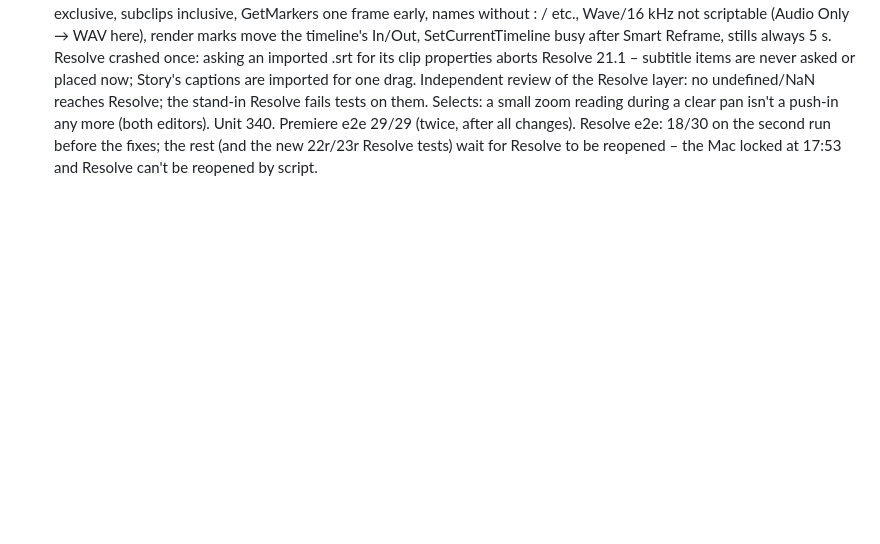
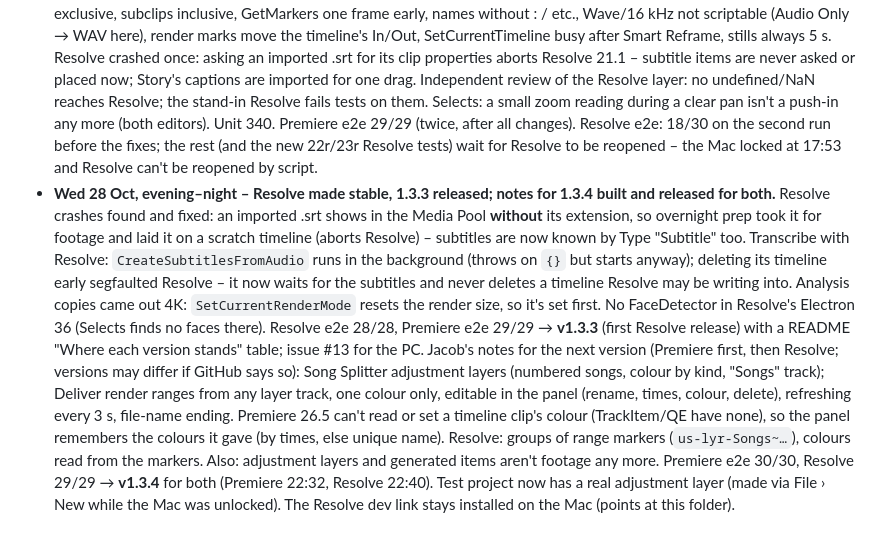
Before and after one commit to argaerghe34/JMG-Ultra-Studio, a Markdown page: dev/WEEKEND.md, the part around the change. GitHub-like rendering; blank space fills up the shorter version.

Commit message:
WEEKEND.md: Resolve stable, 1.3.3 and 1.3.4
Co-Authored-By: Claude Opus 5.5 <noreply@anthropic.com>

```diff
--- a/dev/WEEKEND.md
+++ b/dev/WEEKEND.md
@@ -507,3 +507,19 @@ S8. **Colour tab** – Jacob, Fri evening: "add a colour tab. It should provide
   reading during a clear pan isn't a push-in any more (both editors). Unit 340. Premiere e2e 29/29 (twice, after all
   changes). Resolve e2e: 18/30 on the second run before the fixes; the rest (and the new 22r/23r Resolve tests) wait
   for Resolve to be reopened – the Mac locked at 17:53 and Resolve can't be reopened by script.
+- **Wed 28 Oct, evening–night – Resolve made stable, 1.3.3 released; notes for 1.3.4 built and released for both.**
+  Resolve crashes found and fixed: an imported .srt shows in the Media Pool **without** its extension, so overnight
+  prep took it for footage and laid it on a scratch timeline (aborts Resolve) – subtitles are now known by Type
+  "Subtitle" too. Transcribe with Resolve: `CreateSubtitlesFromAudio` runs in the background (throws on `{}` but
+  starts anyway); deleting its timeline early segfaulted Resolve – it now waits for the subtitles and never deletes a
+  timeline Resolve may be writing into. Analysis copies came out 4K: `SetCurrentRenderMode` resets the render size, so
+  it's set first. No FaceDetector in Resolve's Electron 36 (Selects finds no faces there). Resolve e2e 28/28, Premiere
+  e2e 29/29 → **v1.3.3** (first Resolve release) with a README "Where each version stands" table; issue #13 for the PC.
+  Jacob's notes for the next version (Premiere first, then Resolve; versions may differ if GitHub says so): Song
+  Splitter adjustment layers (numbered songs, colour by kind, "Songs" track); Deliver render ranges from any layer
+  track, one colour only, editable in the panel (rename, times, colour, delete), refreshing every 3 s, file-name
+  ending. Premiere 26.5 can't read or set a timeline clip's colour (TrackItem/QE have none), so the panel remembers
+  the colours it gave (by times, else unique name). Resolve: groups of range markers (`us-lyr-Songs~…`), colours read
+  from the markers. Also: adjustment layers and generated items aren't footage any more. Premiere e2e 30/30, Resolve
+  29/29 → **v1.3.4** for both (Premiere 22:32, Resolve 22:40). Test project now has a real adjustment layer (made via
+  File › New while the Mac was unlocked). The Resolve dev link stays installed on the Mac (points at this folder).
```
